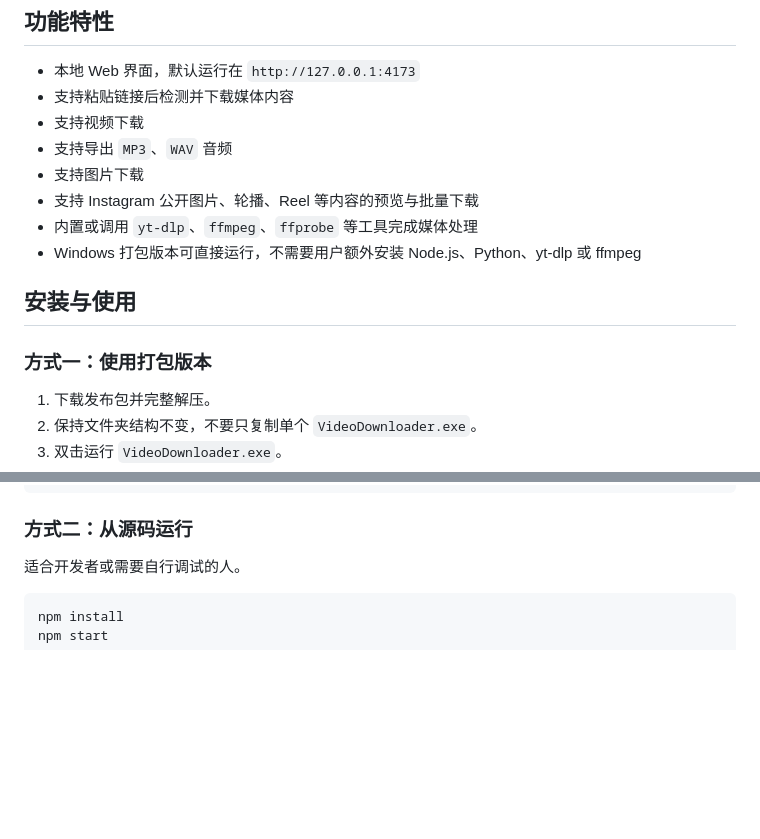
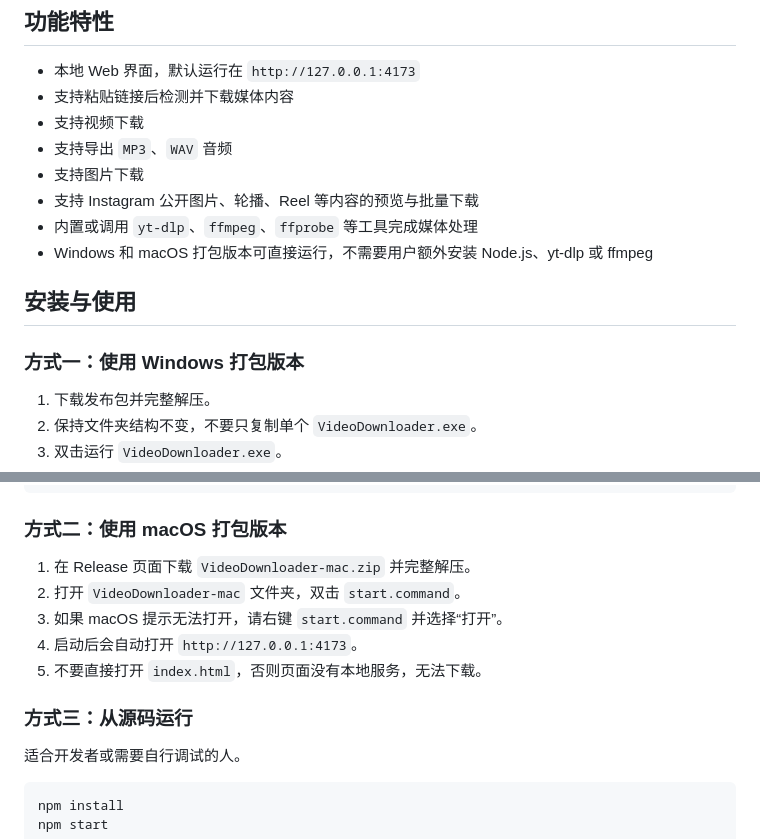
Before and after one commit to WUJIE0415/simple-tools, a Markdown page: README.md, 2 parts joined by grey strips. Rendered like a GitHub page; blank space fills up the shorter version.

Commit message:
docs: add macOS install instructions

````diff
--- a/README.md
+++ b/README.md
@@ -13,11 +13,11 @@
 - 支持图片下载
 - 支持 Instagram 公开图片、轮播、Reel 等内容的预览与批量下载
 - 内置或调用 `yt-dlp`、`ffmpeg`、`ffprobe` 等工具完成媒体处理
-- Windows 打包版本可直接运行，不需要用户额外安装 Node.js、Python、yt-dlp 或 ffmpeg
+- Windows 和 macOS 打包版本可直接运行，不需要用户额外安装 Node.js、yt-dlp 或 ffmpeg
 
 ## 安装与使用
 
-### 方式一：使用打包版本
+### 方式一：使用 Windows 打包版本
 
 1. 下载发布包并完整解压。
 2. 保持文件夹结构不变，不要只复制单个 `VideoDownloader.exe`。
@@ -43,7 +43,16 @@ VideoDownloader/
     instagram_provider.exe
 ```
 
-### 方式二：从源码运行
+
+### 方式二：使用 macOS 打包版本
+
+1. 在 Release 页面下载 `VideoDownloader-mac.zip` 并完整解压。
+2. 打开 `VideoDownloader-mac` 文件夹，双击 `start.command`。
+3. 如果 macOS 提示无法打开，请右键 `start.command` 并选择“打开”。
+4. 启动后会自动打开 `http://127.0.0.1:4173`。
+5. 不要直接打开 `index.html`，否则页面没有本地服务，无法下载。
+
+### 方式三：从源码运行
 
 适合开发者或需要自行调试的人。
 
````
